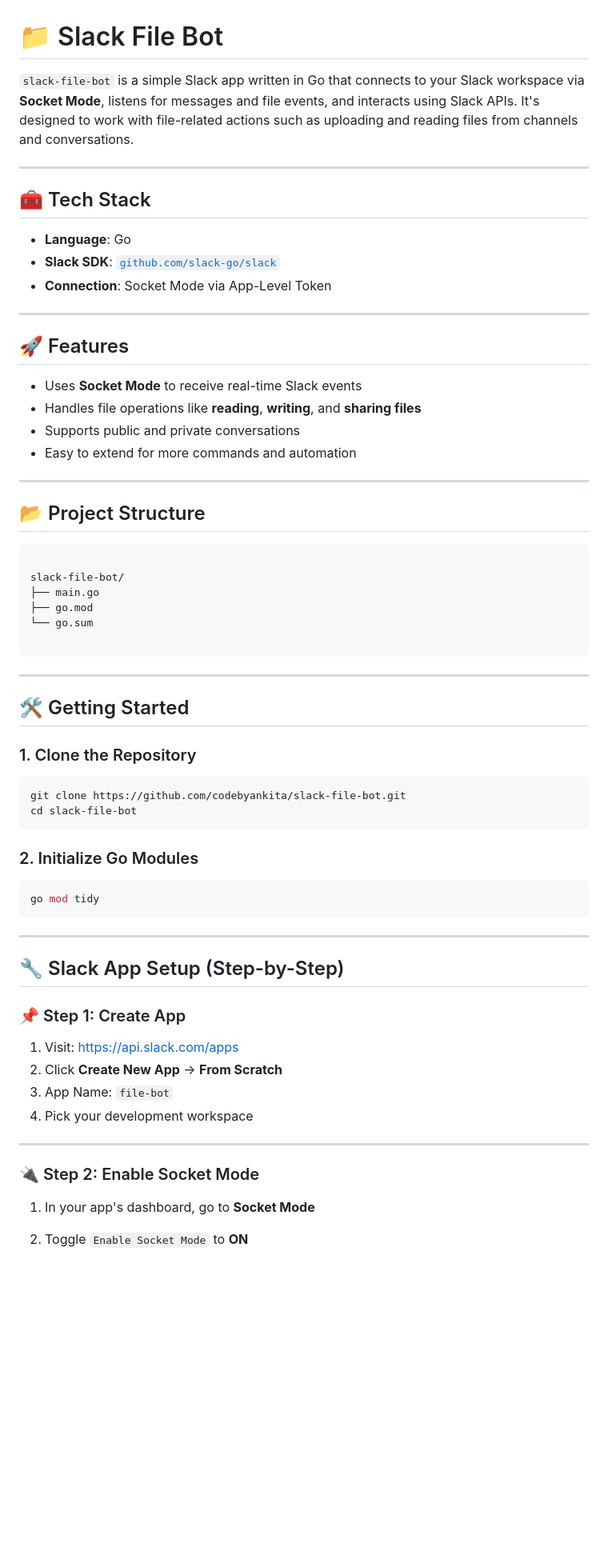
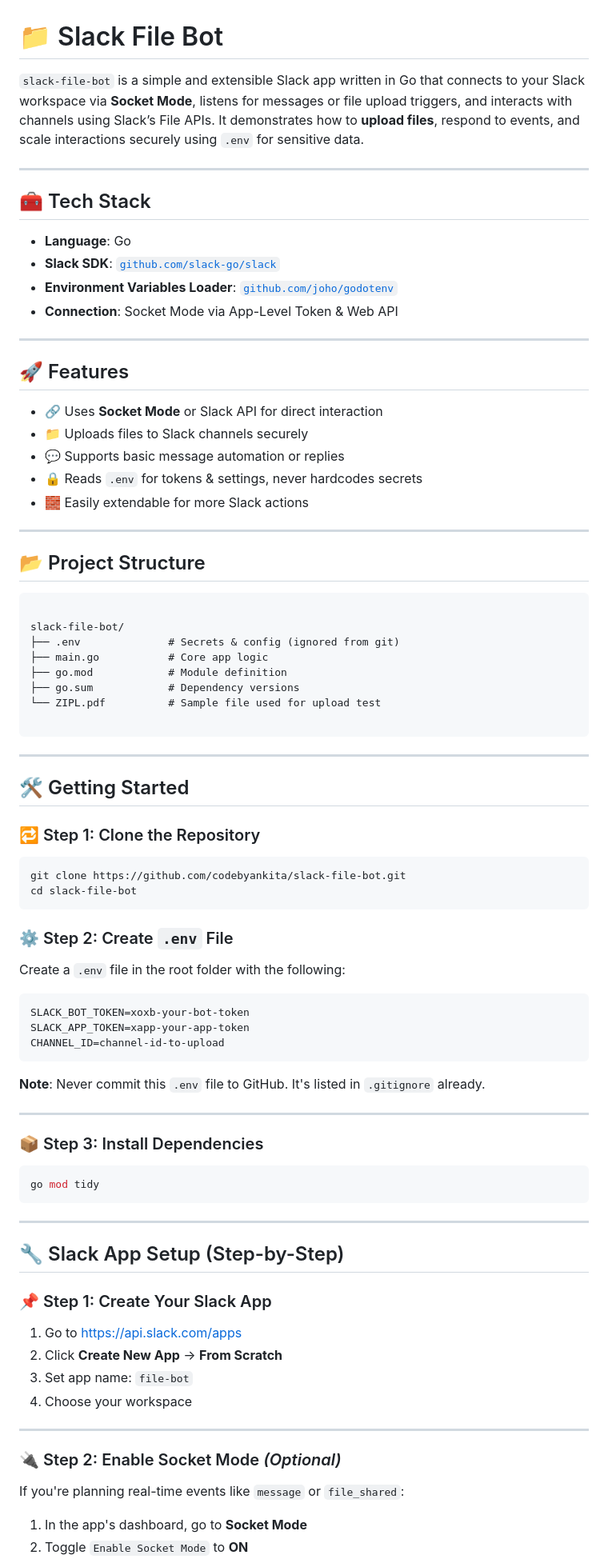
Before and after one commit to codebyankita/Go-Course-freeCodeCamp, a Markdown page: slack-file-bot/README.md, the part around one of its changes. Shown at 80% size. GitHub-like rendering; blank space fills up the shorter version.

`````diff
--- a/slack-file-bot/README.md
+++ b/slack-file-bot/README.md
@@ -1,7 +1,7 @@
 
 # 📁 Slack File Bot
 
-`slack-file-bot` is a simple Slack app written in Go that connects to your Slack workspace via **Socket Mode**, listens for messages and file events, and interacts using Slack APIs. It's designed to work with file-related actions such as uploading and reading files from channels and conversations.
+`slack-file-bot` is a simple and extensible Slack app written in Go that connects to your Slack workspace via **Socket Mode**, listens for messages or file upload triggers, and interacts with channels using Slack’s File APIs. It demonstrates how to **upload files**, respond to events, and scale interactions securely using `.env` for sensitive data.
 
 ---
 
@@ -9,16 +9,18 @@
 
 - **Language**: Go
 - **Slack SDK**: [`github.com/slack-go/slack`](https://github.com/slack-go/slack)
-- **Connection**: Socket Mode via App-Level Token
+- **Environment Variables Loader**: [`github.com/joho/godotenv`](https://github.com/joho/godotenv)
+- **Connection**: Socket Mode via App-Level Token & Web API
 
 ---
 
 ## 🚀 Features
 
-- Uses **Socket Mode** to receive real-time Slack events
-- Handles file operations like **reading**, **writing**, and **sharing files**
-- Supports public and private conversations
-- Easy to extend for more commands and automation
+- 🔗 Uses **Socket Mode** or Slack API for direct interaction
+- 📁 Uploads files to Slack channels securely
+- 💬 Supports basic message automation or replies
+- 🔒 Reads `.env` for tokens & settings, never hardcodes secrets
+- 🧱 Easily extendable for more Slack actions
 
 ---
 
@@ -27,9 +29,11 @@
 ```
 
 slack-file-bot/
-├── main.go
-├── go.mod
-└── go.sum
+├── .env              # Secrets & config (ignored from git)
+├── main.go           # Core app logic
+├── go.mod            # Module definition
+├── go.sum            # Dependency versions
+└── ZIPL.pdf          # Sample file used for upload test
 
 ````
 
@@ -37,14 +41,28 @@ slack-file-bot/
 
 ## 🛠️ Getting Started
 
-### 1. Clone the Repository
+### 🔁 Step 1: Clone the Repository
 
 ```bash
 git clone https://github.com/codebyankita/slack-file-bot.git
 cd slack-file-bot
 ````
 
-### 2. Initialize Go Modules
+### ⚙️ Step 2: Create `.env` File
+
+Create a `.env` file in the root folder with the following:
+
+```env
+SLACK_BOT_TOKEN=xoxb-your-bot-token
+SLACK_APP_TOKEN=xapp-your-app-token
+CHANNEL_ID=channel-id-to-upload
+```
+
+**Note**: Never commit this `.env` file to GitHub. It's listed in `.gitignore` already.
+
+---
+
+### 📦 Step 3: Install Dependencies
 
 ```bash
 go mod tidy
@@ -54,16 +72,18 @@ go mod tidy
 
 ## 🔧 Slack App Setup (Step-by-Step)
 
-### 📌 Step 1: Create App
+### 📌 Step 1: Create Your Slack App
 
-1. Visit: [https://api.slack.com/apps](https://api.slack.com/apps)
+1. Go to [https://api.slack.com/apps](https://api.slack.com/apps)
 2. Click **Create New App** → **From Scratch**
-3. App Name: `file-bot`
-4. Pick your development workspace
+3. Set app name: `file-bot`
+4. Choose your workspace
 
 ---
 
-### 🔌 Step 2: Enable Socket Mode
+### 🔌 Step 2: Enable Socket Mode *(Optional)*
 
-1. In your app's dashboard, go to **Socket Mode**
+If you're planning real-time events like `message` or `file_shared`:
+
+1. In the app's dashboard, go to **Socket Mode**
 2. Toggle `Enable Socket Mode` to **ON**
`````
Also changed, not shown: other parts of slack-file-bot/README.md (+58 -57 lines).
